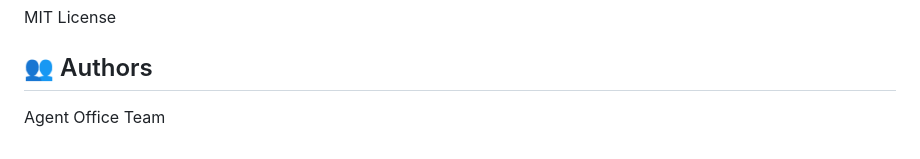
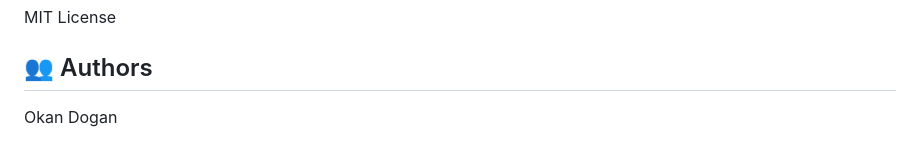
Before and after one commit to odogan-teachxai/agent-office-sim, a Markdown page: README.md, the part around the change. Rendered like a GitHub page.

```diff
--- a/README.md
+++ b/README.md
@@ -178,4 +178,4 @@ MIT License
 
 ## 👥 Authors
 
-Agent Office Team
+Okan Dogan
```
